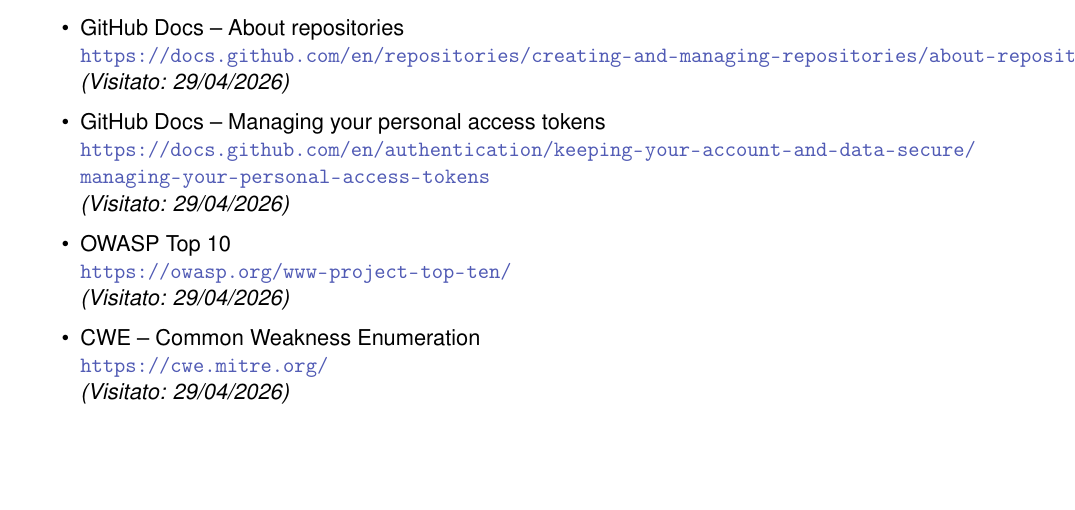
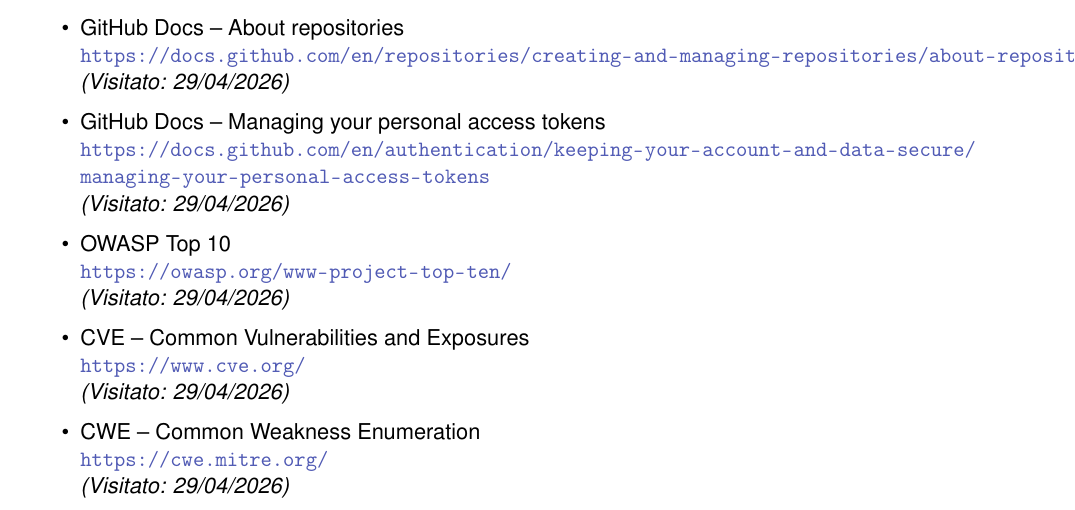
Before and after one commit to Byte-Holders/Documentazione, a LaTeX document (Source/PB/Manuale_Utente-V1.0.0.tex): part of page 8 of 40, cut so that both start at the same text, the shorter picture padded with empty space. Compiled offline with pdfLaTeX.

Commit message:
Aggiunta riferimento CVE

```diff
--- a/Source/PB/Manuale_Utente-V1.0.0.tex
+++ b/Source/PB/Manuale_Utente-V1.0.0.tex
@@ -347,6 +347,10 @@
     OWASP Top 10\\
     \url{https://owasp.org/www-project-top-ten/}\\
     \lastVisited{29}{04}{2026}
+  \item
+  	CVE -- Common Vulnerabilities and Exposures\\
+  	\url{https://www.cve.org/}\\
+  	\lastVisited{29}{04}{2026}
   \item
     CWE -- Common Weakness Enumeration\\
     \url{https://cwe.mitre.org/}\\
```
Also changed, not shown: Source/PB/Manuale_Utente-V1.0.0.pdf.
